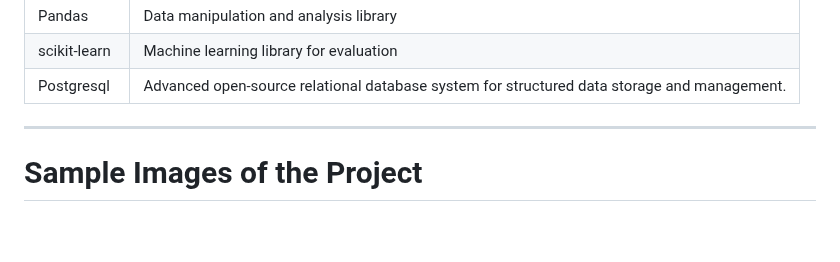
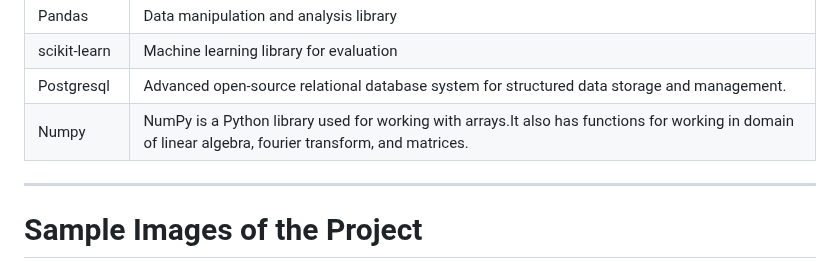
Before and after one commit to adeshkedlaya05/url_analyzer, a Markdown page: README.md, the part around the change. GitHub-like rendering; blank space fills up the shorter version.

```diff
--- a/README.md
+++ b/README.md
@@ -79,7 +79,7 @@ The model's performance on the test dataset is summarized below:
 | Pandas             | Data manipulation and analysis library        |
 | scikit-learn       | Machine learning library for evaluation       |
 | Postgresql         |Advanced open-source relational database system for structured data storage and management.                |
-
+|Numpy               |NumPy is a Python library used for working with arrays.It also has functions for working in domain of linear algebra, fourier transform, and matrices.         |
 
 ---
 
```
